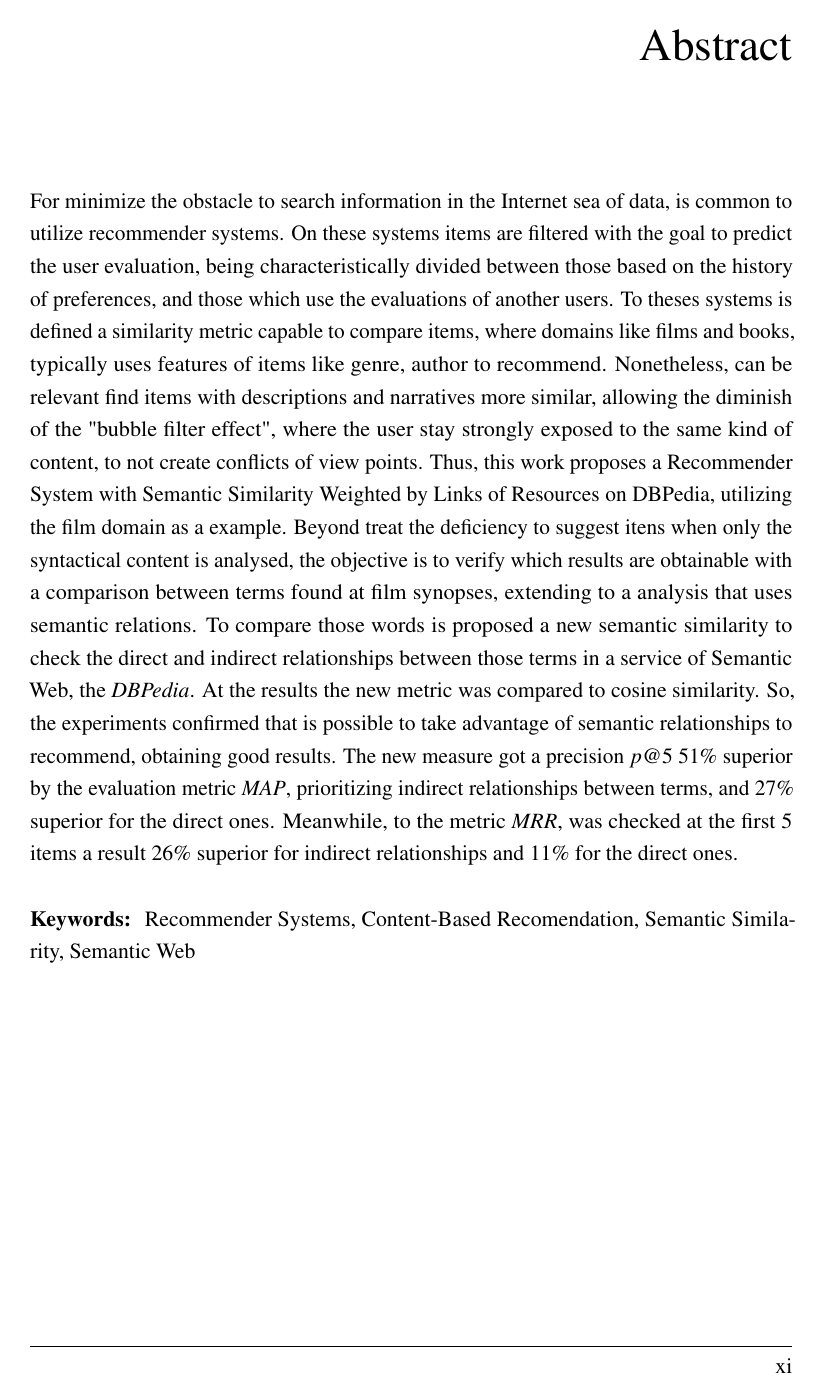
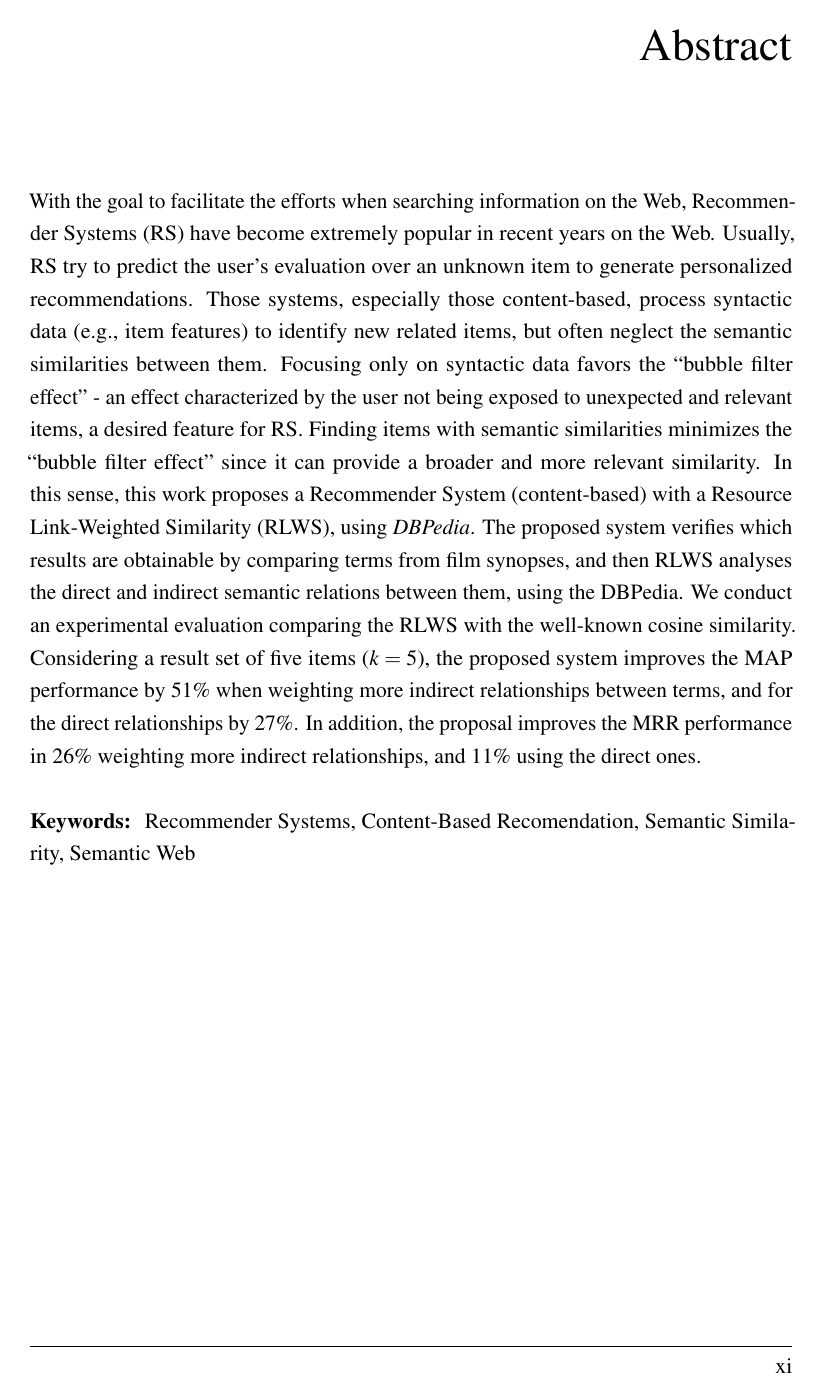
Before and after one commit to lucasmarotta/tcc, a LaTeX thesis (main.tex, which reads abstract.tex): page 11 of 118. Compiled offline with pdfLaTeX.

Commit message:
Revisão do resumo e abstract

```diff
--- a/abstract.tex
+++ b/abstract.tex
@@ -1,4 +1,4 @@
-For minimize the obstacle to search information in the Internet sea of data, is common to utilize recommender systems. On these systems items are filtered with the goal to predict the user evaluation, being characteristically divided between those based on the history of preferences, and those which use the evaluations of another users. To theses systems is defined a similarity metric capable to compare items, where domains like films and books, typically uses features of items like genre, author to recommend. Nonetheless, can be relevant find items with descriptions and narratives more similar, allowing the diminish of the "bubble filter effect", where the user stay strongly exposed to the same kind of content, to not create conflicts of view points. Thus,  this work  proposes a Recommender System with Semantic Similarity Weighted by Links of Resources on DBPedia, utilizing the film domain as a example. Beyond treat the deficiency to suggest itens when only the syntactical content is analysed, the objective is to verify which results are obtainable with a comparison between terms found at film synopses, extending to a analysis that uses semantic relations. To compare those words is proposed a new semantic similarity to check the direct and indirect relationships between those terms in a service of Semantic Web, the \textit{DBPedia}. At the results the new metric was compared to cosine similarity. So, the experiments confirmed that is possible to take advantage of semantic relationships to recommend, obtaining good results. The new measure got a precision $p@5$ 51\% superior by the evaluation metric \textit{MAP}, prioritizing indirect relationships between terms, and 27\% superior for the direct ones. Meanwhile, to the metric \textit{MRR}, was checked at the first 5 items a result 26\% superior for indirect relationships and 11\% for the direct ones.
+With the goal to facilitate the efforts when searching information on the Web, Recommender Systems (RS) have become extremely popular in recent years on the Web. Usually, RS try to predict the user’s evaluation over an unknown item to generate personalized recommendations. Those systems, especially those content-based, process syntactic data (e.g., item features) to identify new related items, but often neglect the semantic similarities between them. Focusing only on syntactic data favors the “bubble filter effect” - an effect characterized by the user not being exposed to unexpected and relevant items, a desired feature for RS. Finding items with semantic similarities minimizes the “bubble filter effect” since it can provide a broader and more relevant similarity. In this sense, this work proposes a Recommender System (content-based) with a Resource Link-Weighted Similarity (RLWS), using \textit{DBPedia}. The proposed system verifies which results are obtainable by comparing terms from film synopses, and then RLWS analyses the direct and indirect semantic relations between them, using the DBPedia. We conduct an experimental evaluation comparing the RLWS with the well-known cosine similarity. Considering a result set of five items ($k=5$), the proposed system improves the MAP performance by 51\% when weighting more indirect relationships between terms, and for the direct relationships by 27\%. In addition, the proposal improves the MRR performance in 26\% weighting more indirect relationships, and 11\% using the direct ones.
 
 \begin{keywords}
 	Recommender Systems, Content-Based Recomendation, Semantic Similarity, Semantic Web
```
Also changed, not shown: resumo.tex (+1 -1 lines), 2 other files.
